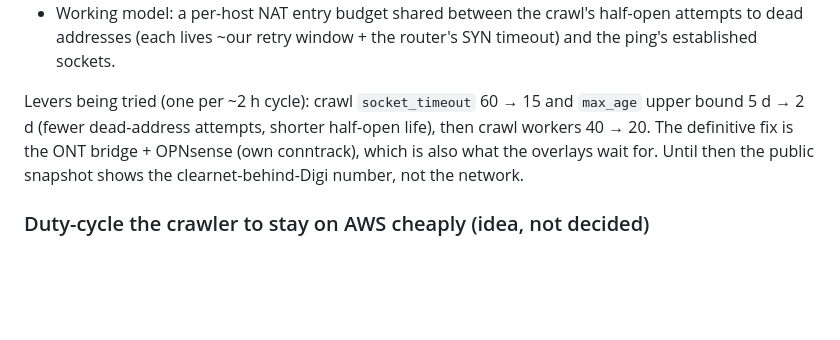
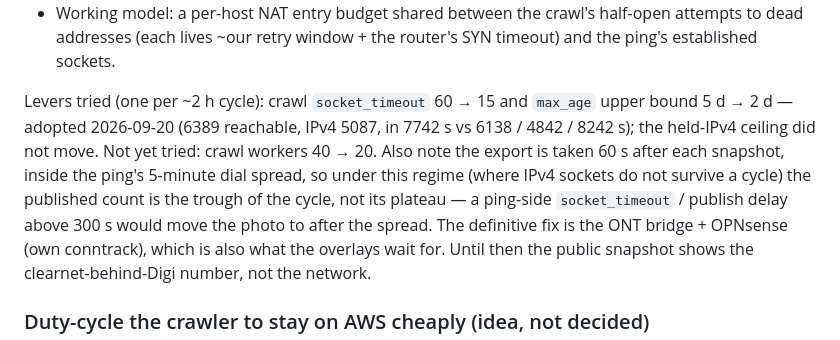
Before and after one commit to ifuensan/alt-bitnodes, a Markdown page: docs/follow-ups.md, the part around the change. Rendered like a GitHub page; blank space fills up the shorter version.

```diff
--- a/docs/follow-ups.md
+++ b/docs/follow-ups.md
@@ -102,9 +102,15 @@ Evidence:
   half-open attempts to dead addresses (each lives ~our retry window +
   the router's SYN timeout) and the ping's established sockets.
 
-Levers being tried (one per ~2 h cycle): crawl `socket_timeout` 60 → 15
-and `max_age` upper bound 5 d → 2 d (fewer dead-address attempts, shorter
-half-open life), then crawl workers 40 → 20. The definitive fix is the
+Levers tried (one per ~2 h cycle): crawl `socket_timeout` 60 → 15 and
+`max_age` upper bound 5 d → 2 d — adopted 2026-09-20 (6389 reachable, IPv4
+5087, in 7742 s vs 6138 / 4842 / 8242 s); the held-IPv4 ceiling did not
+move. Not yet tried: crawl workers 40 → 20. Also note the export is taken
+60 s after each snapshot, inside the ping's 5-minute dial spread, so under
+this regime (where IPv4 sockets do not survive a cycle) the published
+count is the trough of the cycle, not its plateau — a ping-side
+`socket_timeout` / publish delay above 300 s would move the photo to
+after the spread. The definitive fix is the
 ONT bridge + OPNsense (own conntrack), which is also what the overlays
 wait for. Until then the public snapshot shows the clearnet-behind-Digi
 number, not the network.
```
Also changed, not shown: docs/runbooks/enable-overlays.md (added, +60 -0 lines), 1 other file.
